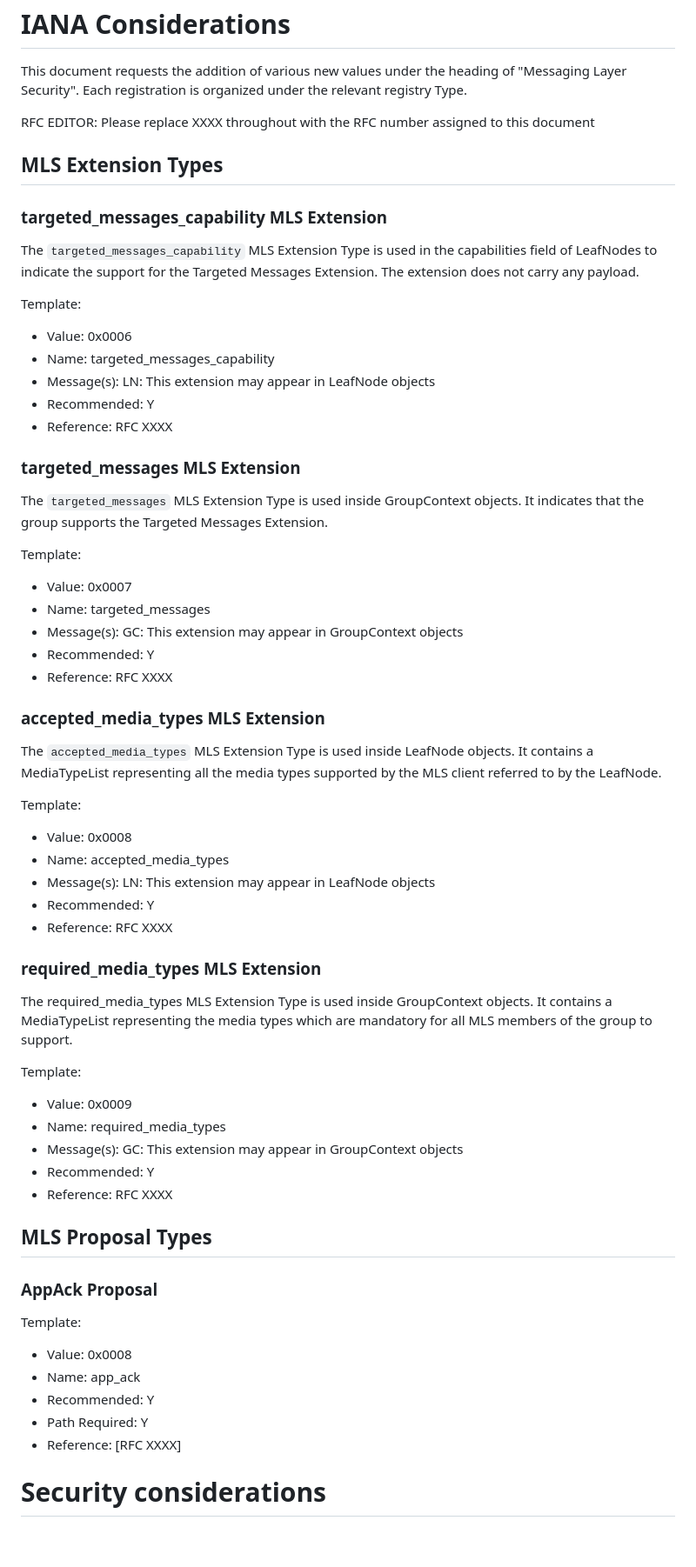
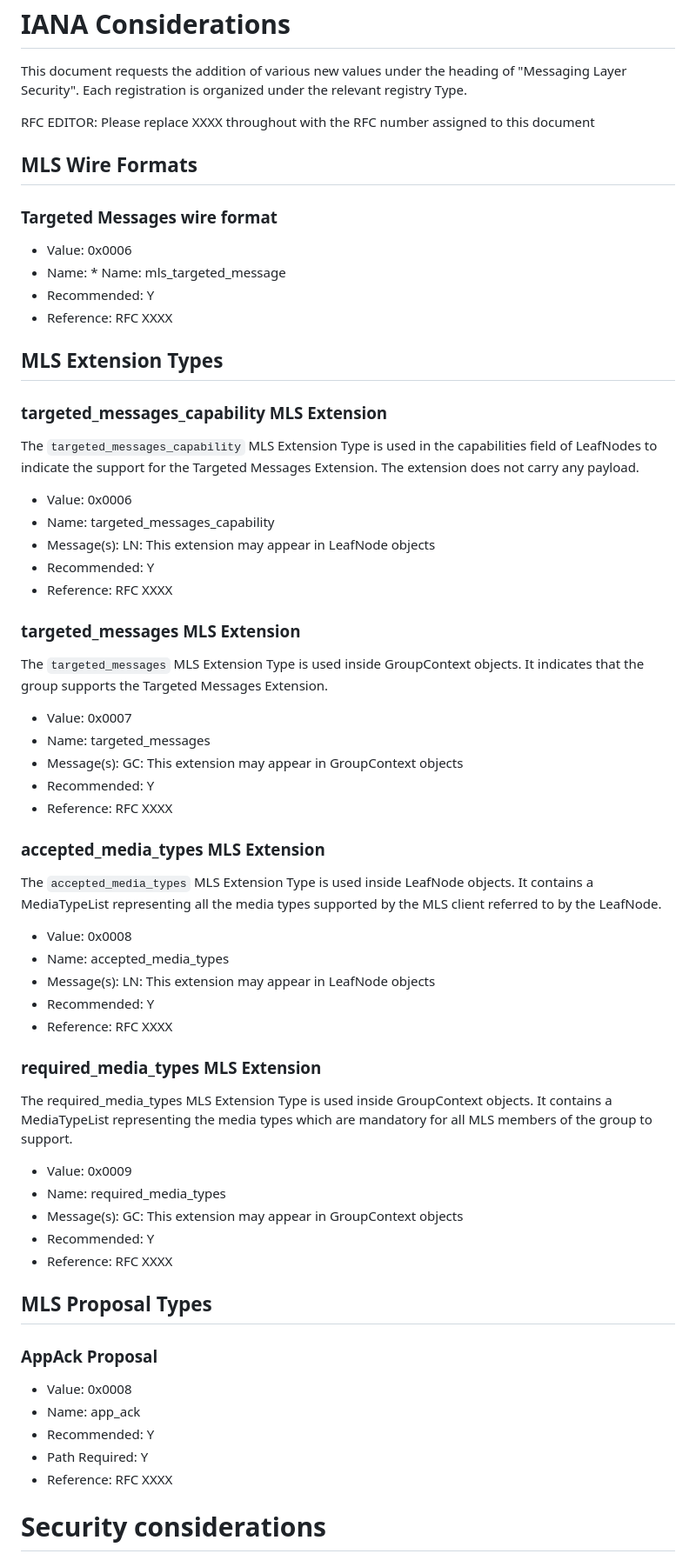
Before and after one commit to mlswg/mls-extensions, a Markdown page: draft-ietf-mls-extensions.md, the part around the change. Shown: that part at 87% size. Drawn GitHub-style; blank space fills up the shorter version.

Commit message:
New wire format for targeted messages (#13)
* New wire format for targeted messages

* Fix changelog

* Fix lints

```diff
--- a/draft-ietf-mls-extensions.md
+++ b/draft-ietf-mls-extensions.md
@@ -488,6 +488,15 @@ relevant registry Type.
 RFC EDITOR: Please replace XXXX throughout with the RFC number assigned to
 this document
 
+## MLS Wire Formats
+
+### Targeted Messages wire format
+
+ * Value: 0x0006
+ * Name: * Name: mls_targeted_message
+ * Recommended: Y
+ * Reference: RFC XXXX
+
 ## MLS Extension Types
 
 ### targeted_messages_capability MLS Extension
@@ -495,8 +504,6 @@ this document
 The `targeted_messages_capability` MLS Extension Type is used in the
 capabilities field of LeafNodes to indicate the support for the Targeted
 Messages Extension. The extension does not carry any payload.
-
-Template:
 
 * Value: 0x0006
 * Name: targeted_messages_capability
@@ -508,8 +515,6 @@ Template:
 
 The `targeted_messages` MLS Extension Type is used inside GroupContext objects. It
 indicates that the group supports the Targeted Messages Extension.
-
-Template:
 
 * Value: 0x0007
 * Name: targeted_messages
@@ -523,8 +528,6 @@ The `accepted_media_types` MLS Extension Type is used inside LeafNode objects. I
 contains a MediaTypeList representing all the media types supported by the
 MLS client referred to by the LeafNode.
 
-Template:
-
 * Value: 0x0008
 * Name: accepted_media_types
 * Message(s): LN: This extension may appear in LeafNode objects
@@ -537,8 +540,6 @@ The required_media_types MLS Extension Type is used inside GroupContext objects.
 contains a MediaTypeList representing the media types which are mandatory for all
 MLS members of the group to support.
 
-Template:
-
 * Value: 0x0009
 * Name: required_media_types
 * Message(s): GC: This extension may appear in GroupContext objects
@@ -549,13 +550,11 @@ Template:
 
 ### AppAck Proposal
 
-Template:
-
 * Value: 0x0008
 * Name: app_ack
 * Recommended: Y
 * Path Required: Y
-* Reference: [RFC XXXX]
+* Reference: RFC XXXX
 
 # Security considerations
 
```
